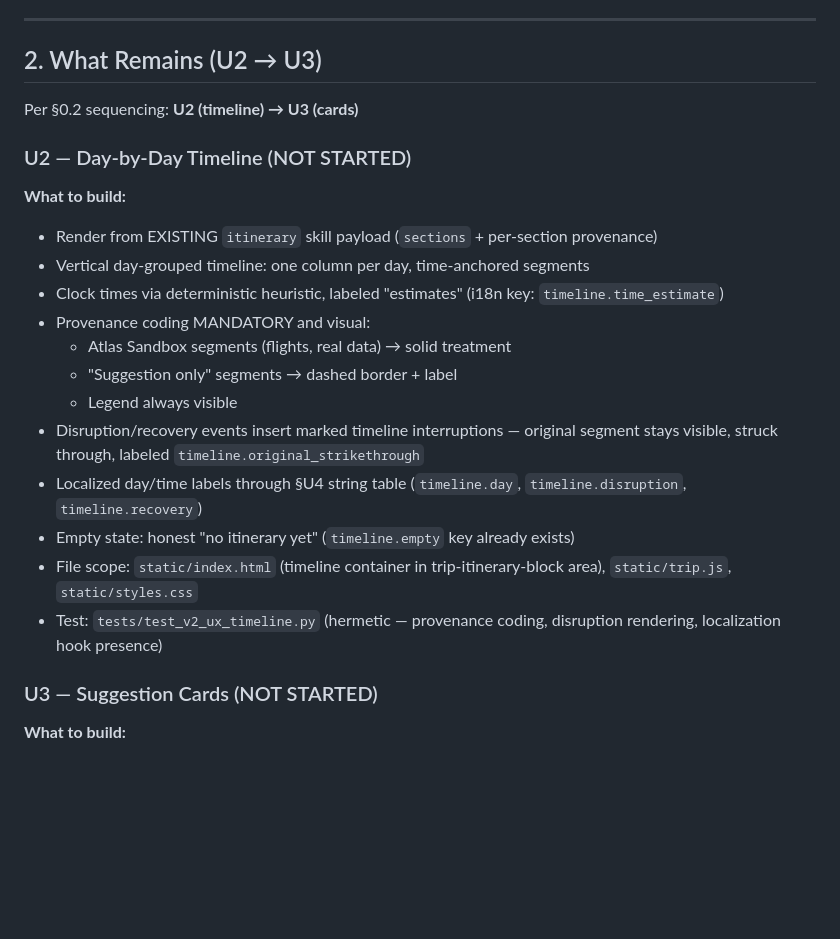
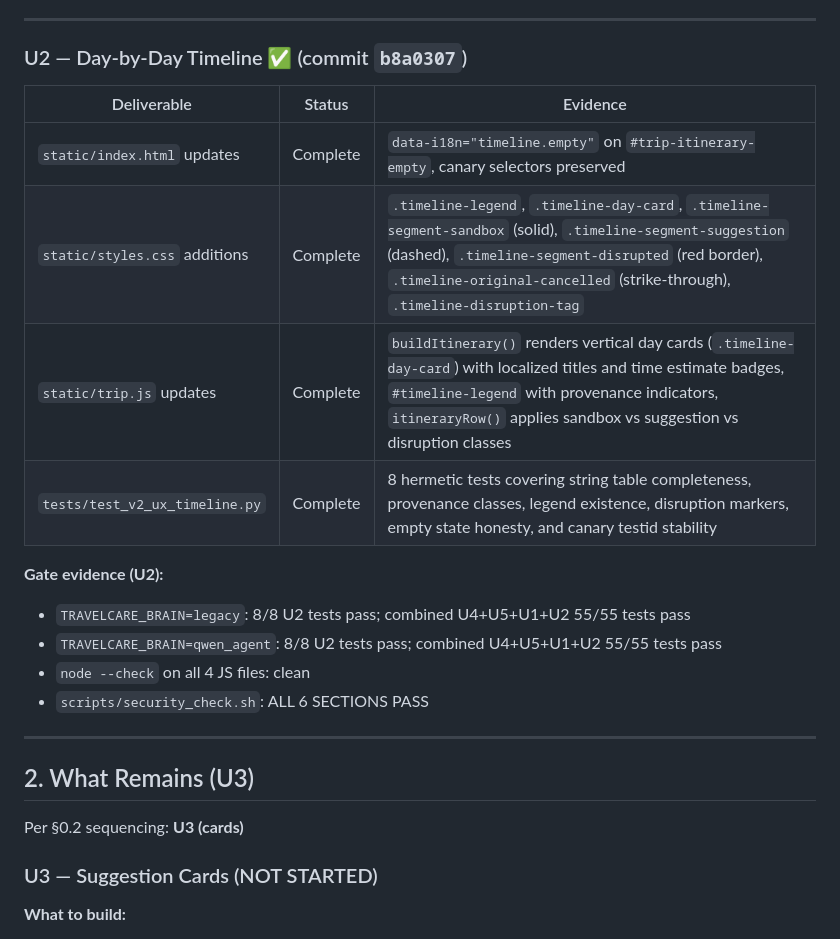
Before and after one commit to ahk1542001-wq/alibaba-atlas-rescue-agent, a Markdown page: docs/UX_HANDOFF_TO_ANTIGRAVITY.md, the part around the change. Drawn GitHub-style; blank space fills up the shorter version.

Commit message:
docs(UX): record U2 completion — U4, U5, U1 & U2 complete (55/55 tests green), U3 remaining

```diff
--- a/docs/UX_HANDOFF_TO_ANTIGRAVITY.md
+++ b/docs/UX_HANDOFF_TO_ANTIGRAVITY.md
@@ -67,25 +67,26 @@
 
 ---
 
-## 2. What Remains (U2 → U3)
+### U2 — Day-by-Day Timeline ✅ (commit `b8a0307`)
 
-Per §0.2 sequencing: **U2 (timeline) → U3 (cards)**
+| Deliverable | Status | Evidence |
+|---|---|---|
+| `static/index.html` updates | Complete | `data-i18n="timeline.empty"` on `#trip-itinerary-empty`, canary selectors preserved |
+| `static/styles.css` additions | Complete | `.timeline-legend`, `.timeline-day-card`, `.timeline-segment-sandbox` (solid), `.timeline-segment-suggestion` (dashed), `.timeline-segment-disrupted` (red border), `.timeline-original-cancelled` (strike-through), `.timeline-disruption-tag` |
+| `static/trip.js` updates | Complete | `buildItinerary()` renders vertical day cards (`.timeline-day-card`) with localized titles and time estimate badges, `#timeline-legend` with provenance indicators, `itineraryRow()` applies sandbox vs suggestion vs disruption classes |
+| `tests/test_v2_ux_timeline.py` | Complete | 8 hermetic tests covering string table completeness, provenance classes, legend existence, disruption markers, empty state honesty, and canary testid stability |
 
-### U2 — Day-by-Day Timeline (NOT STARTED)
+**Gate evidence (U2):**
+- `TRAVELCARE_BRAIN=legacy`: 8/8 U2 tests pass; combined U4+U5+U1+U2 55/55 tests pass
+- `TRAVELCARE_BRAIN=qwen_agent`: 8/8 U2 tests pass; combined U4+U5+U1+U2 55/55 tests pass
+- `node --check` on all 4 JS files: clean
+- `scripts/security_check.sh`: ALL 6 SECTIONS PASS
 
-**What to build:**
-- Render from EXISTING `itinerary` skill payload (`sections` + per-section provenance)
-- Vertical day-grouped timeline: one column per day, time-anchored segments
-- Clock times via deterministic heuristic, labeled "estimates" (i18n key: `timeline.time_estimate`)
-- Provenance coding MANDATORY and visual:
-  - Atlas Sandbox segments (flights, real data) → solid treatment
-  - "Suggestion only" segments → dashed border + label
-  - Legend always visible
-- Disruption/recovery events insert marked timeline interruptions — original segment stays visible, struck through, labeled `timeline.original_strikethrough`
-- Localized day/time labels through §U4 string table (`timeline.day`, `timeline.disruption`, `timeline.recovery`)
-- Empty state: honest "no itinerary yet" (`timeline.empty` key already exists)
-- File scope: `static/index.html` (timeline container in trip-itinerary-block area), `static/trip.js`, `static/styles.css`
-- Test: `tests/test_v2_ux_timeline.py` (hermetic — provenance coding, disruption rendering, localization hook presence)
+---
+
+## 2. What Remains (U3)
+
+Per §0.2 sequencing: **U3 (cards)**
 
 ### U3 — Suggestion Cards (NOT STARTED)
 
```
